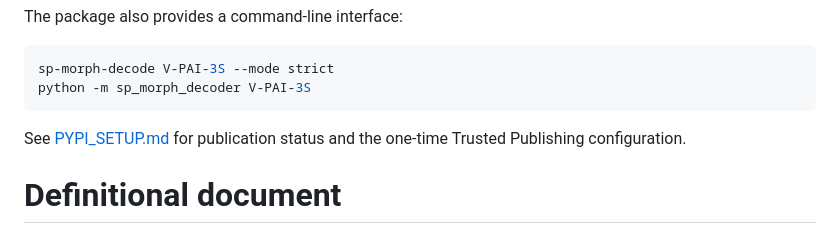
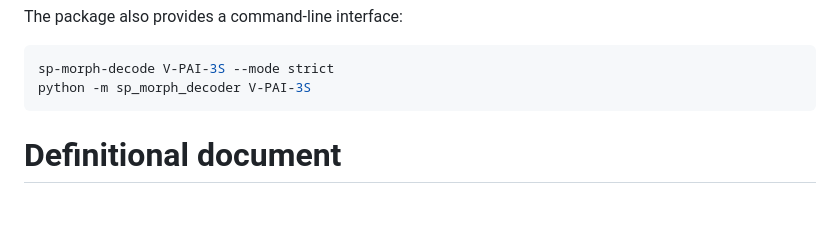
Before and after one commit to tonyjurg/Sandborg-Petersen-decoder, a Markdown page: README.md, the part around the change. Drawn GitHub-style; blank space fills up the shorter version.

Commit message:
Update README to remove PYPI_SETUP.md references
Removed references to PYPI_SETUP.md and publication status.

````diff
--- a/README.md
+++ b/README.md
@@ -56,9 +56,6 @@ The package also provides a command-line interface:
 sp-morph-decode V-PAI-3S --mode strict
 python -m sp_morph_decoder V-PAI-3S
 ```
-
-See [PYPI_SETUP.md](PYPI_SETUP.md) for publication status and the one-time
-Trusted Publishing configuration.
 
 # Definitional document
 
````
